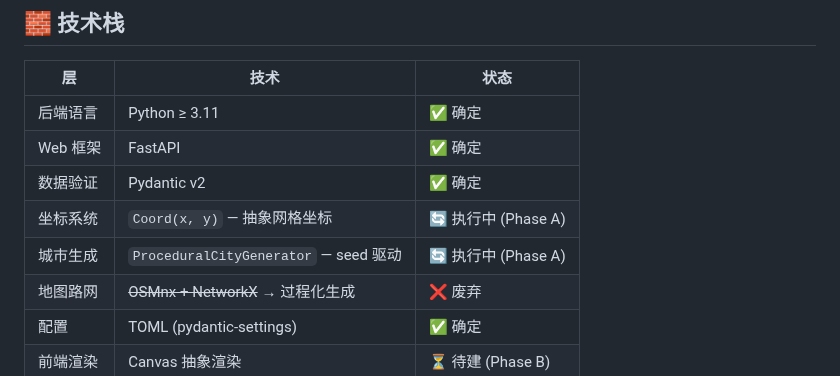
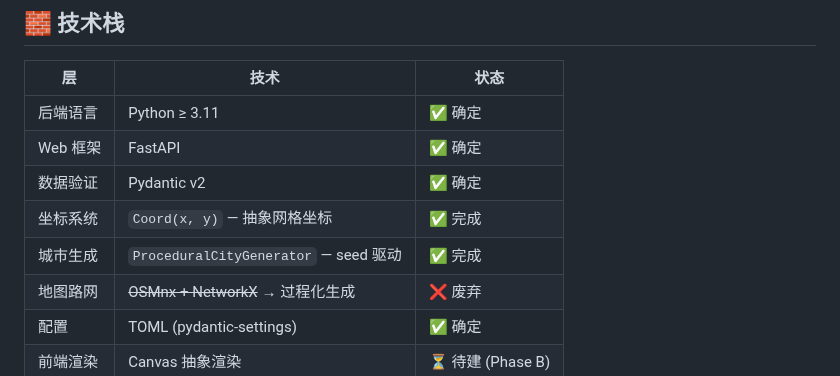
Before and after one commit to kcccn/sharedBikes, a Markdown page: ROADMAP.md, the part around the change. Drawn GitHub-style.

Commit message:
Update tech stack: Coord and ProceduralCityGenerator to ✅

```diff
--- a/ROADMAP.md
+++ b/ROADMAP.md
@@ -31,8 +31,8 @@
 | 后端语言 | Python ≥ 3.11 | ✅ 确定 |
 | Web 框架 | FastAPI | ✅ 确定 |
 | 数据验证 | Pydantic v2 | ✅ 确定 |
-| 坐标系统 | `Coord(x, y)` — 抽象网格坐标 | 🔄 执行中 (Phase A) |
-| 城市生成 | `ProceduralCityGenerator` — seed 驱动 | 🔄 执行中 (Phase A) |
+| 坐标系统 | `Coord(x, y)` — 抽象网格坐标 | ✅ 完成 |
+| 城市生成 | `ProceduralCityGenerator` — seed 驱动 | ✅ 完成 |
 | 地图路网 | ~~OSMnx + NetworkX~~ → 过程化生成 | ❌ 废弃 |
 | 配置 | TOML (pydantic-settings) | ✅ 确定 |
 | 前端渲染 | Canvas 抽象渲染 | ⏳ 待建 (Phase B) |
```
